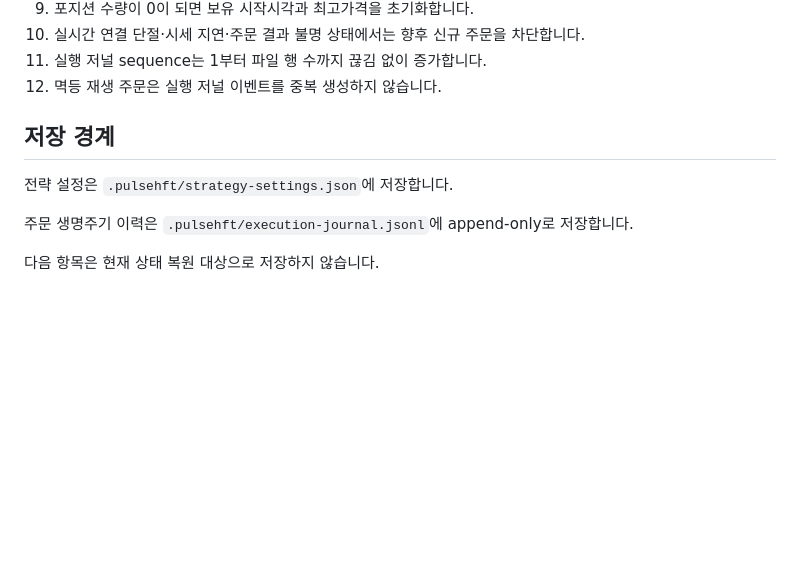
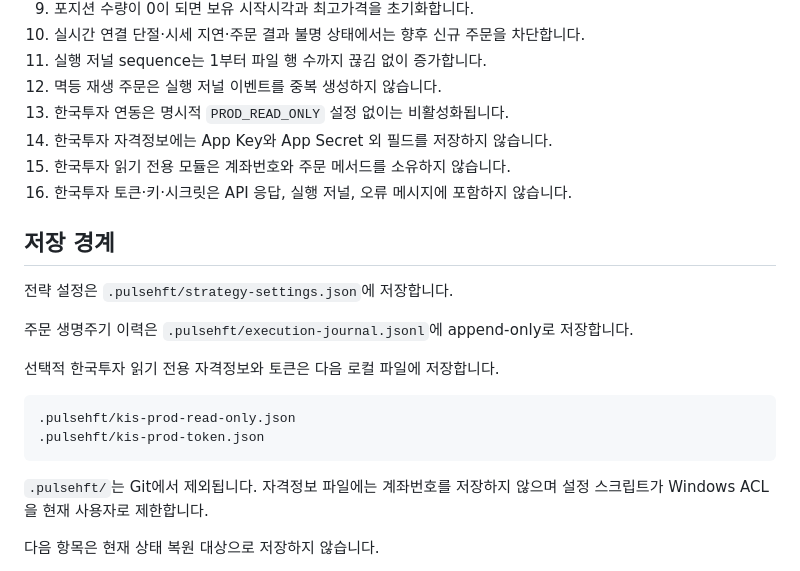
Before and after one commit to wooooman1-dev/stock-hft-platform, a Markdown page: docs/ARCHITECTURE.md, the part around one of its changes. Rendered like a GitHub page; blank space fills up the shorter version.

````diff
--- a/docs/ARCHITECTURE.md
+++ b/docs/ARCHITECTURE.md
@@ -98,12 +144,25 @@ ORDER_EVENT(FILLED 또는 PARTIALLY_FILLED)
 10. 실시간 연결 단절·시세 지연·주문 결과 불명 상태에서는 향후 신규 주문을 차단합니다.
 11. 실행 저널 sequence는 1부터 파일 행 수까지 끊김 없이 증가합니다.
 12. 멱등 재생 주문은 실행 저널 이벤트를 중복 생성하지 않습니다.
+13. 한국투자 연동은 명시적 `PROD_READ_ONLY` 설정 없이는 비활성화됩니다.
+14. 한국투자 자격정보에는 App Key와 App Secret 외 필드를 저장하지 않습니다.
+15. 한국투자 읽기 전용 모듈은 계좌번호와 주문 메서드를 소유하지 않습니다.
+16. 한국투자 토큰·키·시크릿은 API 응답, 실행 저널, 오류 메시지에 포함하지 않습니다.
 
 ## 저장 경계
 
 전략 설정은 `.pulsehft/strategy-settings.json`에 저장합니다.
 
 주문 생명주기 이력은 `.pulsehft/execution-journal.jsonl`에 append-only로 저장합니다.
+
+선택적 한국투자 읽기 전용 자격정보와 토큰은 다음 로컬 파일에 저장합니다.
+
+```text
+.pulsehft/kis-prod-read-only.json
+.pulsehft/kis-prod-token.json
+```
+
+`.pulsehft/`는 Git에서 제외됩니다. 자격정보 파일에는 계좌번호를 저장하지 않으며 설정 스크립트가 Windows ACL을 현재 사용자로 제한합니다.
 
 다음 항목은 현재 상태 복원 대상으로 저장하지 않습니다.
 
````
Also changed, not shown: other parts of docs/ARCHITECTURE.md (+47 -1 lines).
